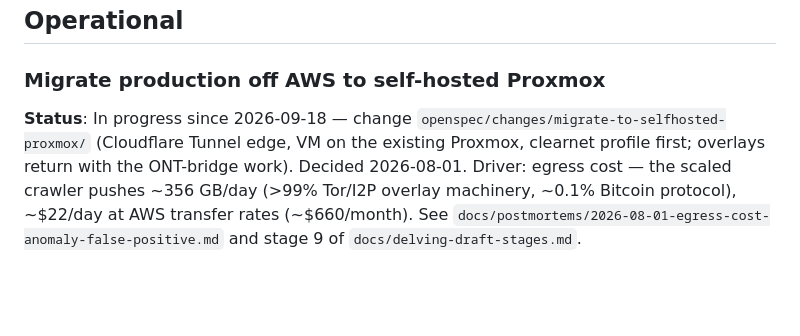
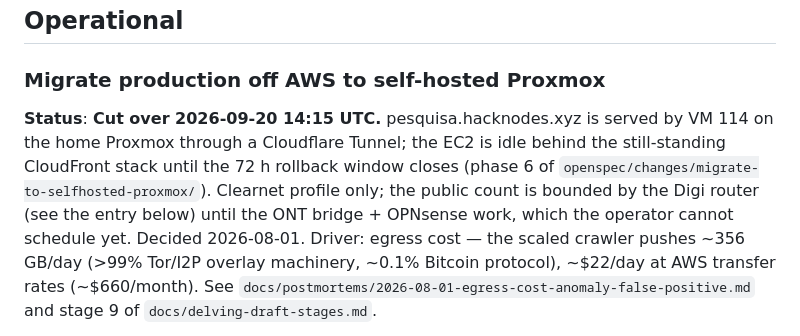
Before and after one commit to ifuensan/alt-bitnodes, a Markdown page: docs/follow-ups.md, the part around the change. Rendered like a GitHub page; blank space fills up the shorter version.

Commit message:
openspec: production cut over to the Proxmox VM via Cloudflare Tunnel
Co-Authored-By: Claude Fable 5.1 <noreply@anthropic.com>
Claude-Session: https://claude.ai/code/session_01L7AC2xEX9zs1YvmWLhXjWy

```diff
--- a/docs/follow-ups.md
+++ b/docs/follow-ups.md
@@ -9,10 +9,14 @@ see `_bmad-output/planning-artifacts/`.
 
 ### Migrate production off AWS to self-hosted Proxmox
 
-**Status**: In progress since 2026-09-18 — change
-`openspec/changes/migrate-to-selfhosted-proxmox/` (Cloudflare Tunnel edge,
-VM on the existing Proxmox, clearnet profile first; overlays return with
-the ONT-bridge work). Decided 2026-08-01. Driver: egress cost — the scaled
+**Status**: **Cut over 2026-09-20 14:15 UTC.** pesquisa.hacknodes.xyz is
+served by VM 114 on the home Proxmox through a Cloudflare Tunnel; the EC2
+is idle behind the still-standing CloudFront stack until the 72 h rollback
+window closes (phase 6 of
+`openspec/changes/migrate-to-selfhosted-proxmox/`). Clearnet profile only;
+the public count is bounded by the Digi router (see the entry below) until
+the ONT bridge + OPNsense work, which the operator cannot schedule yet.
+Decided 2026-08-01. Driver: egress cost — the scaled
 crawler pushes ~356 GB/day (>99% Tor/I2P overlay machinery, ~0.1%
 Bitcoin protocol), ~$22/day at AWS transfer rates (~$660/month). See
 `docs/postmortems/2026-08-01-egress-cost-anomaly-false-positive.md`
```
Also changed, not shown: 1 other file.
